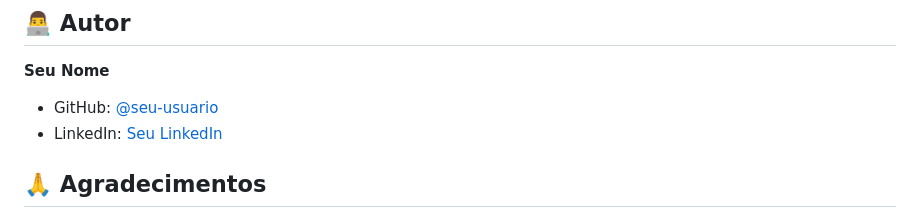
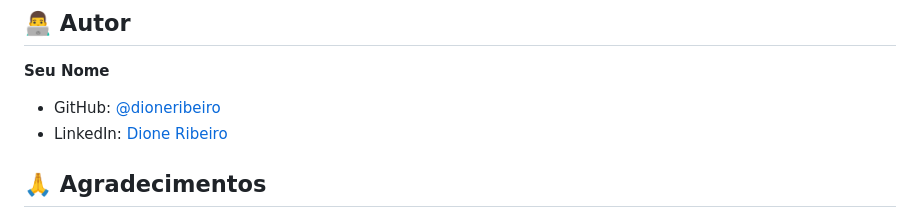
Before and after one commit to dioneribeiro/biblioteca_projeto, a Markdown page: README.md, the part around the change. GitHub-like rendering.

```diff
--- a/README.md
+++ b/README.md
@@ -278,8 +278,8 @@ Este projeto está sob a licença MIT. Veja o arquivo `LICENSE` para mais detalh
 ## 👨‍💻 Autor
 
 **Seu Nome**
-- GitHub: [@seu-usuario](https://github.com/dioneribeiro)
-- LinkedIn: [Seu LinkedIn](https://linkedin.com/in/dione-ribeiro-niza-0b0814113)
+- GitHub: [@dioneribeiro](https://github.com/dioneribeiro)
+- LinkedIn: [Dione Ribeiro](https://linkedin.com/in/dione-ribeiro-niza-0b0814113)
 
 ## 🙏 Agradecimentos
 
```
